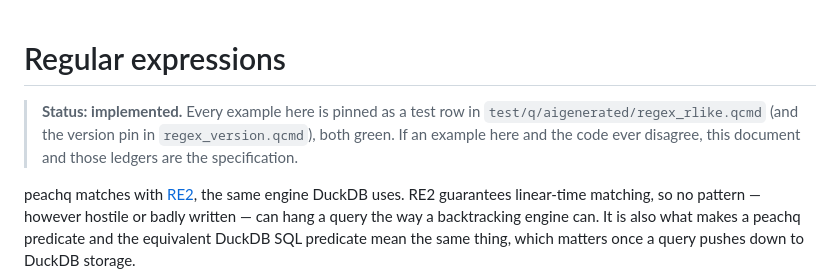
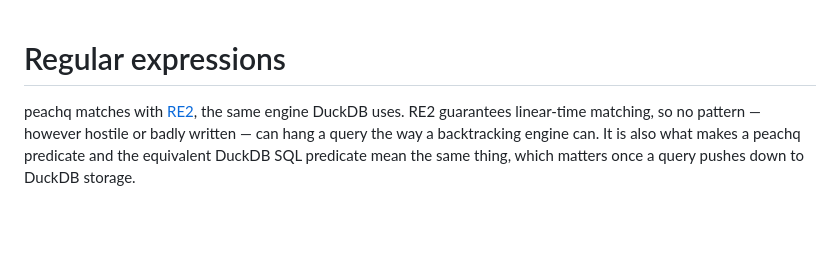
Before and after one commit to mau-mauricelim/peachq, a Markdown page: user-docs/regex.md, the part around the change. Drawn GitHub-style; blank space fills up the shorter version.

```diff
--- a/user-docs/regex.md
+++ b/user-docs/regex.md
@@ -1,9 +1,4 @@
 # Regular expressions
-
-> **Status: implemented.** Every example here is pinned as a test row in
-> `test/q/aigenerated/regex_rlike.qcmd` (and the version pin in `regex_version.qcmd`), both
-> green. If an example here and the code ever disagree, this document and those ledgers are
-> the specification.
 
 peachq matches with [RE2](https://github.com/google/re2), the same engine DuckDB uses. RE2
 guarantees linear-time matching, so no pattern — however hostile or badly written — can hang a
```
